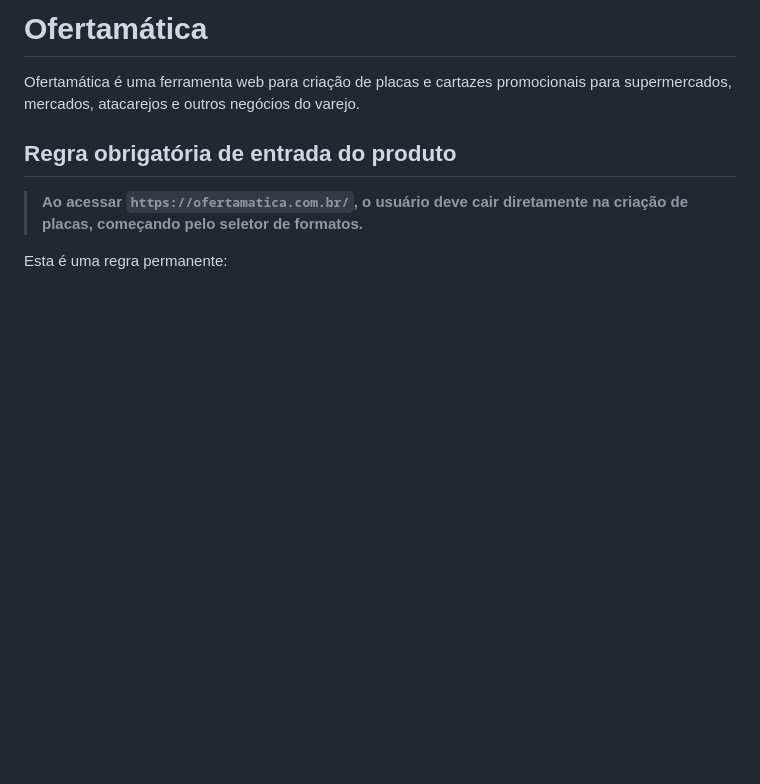
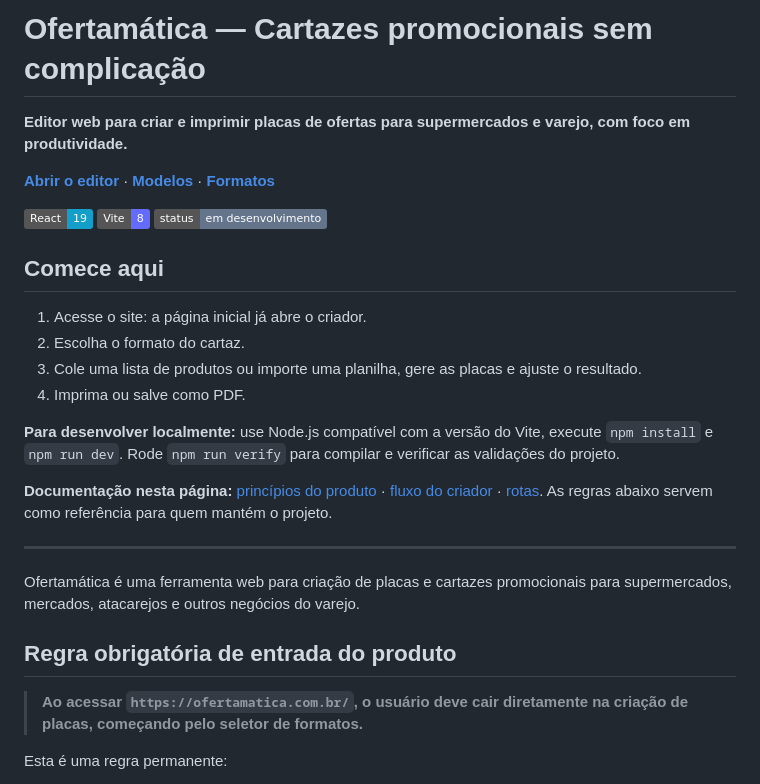
Before and after one commit to HelioConde/ofertamatica, a Markdown page: README.md, the part around the change. Drawn GitHub-style; badges without logos; blank space fills up the shorter version.

Commit message:
docs: destacar apresentação, acesso rápido e status real

```diff
--- a/README.md
+++ b/README.md
@@ -1,4 +1,23 @@
-# Ofertamática
+# Ofertamática — Cartazes promocionais sem complicação
+
+**Editor web para criar e imprimir placas de ofertas para supermercados e varejo, com foco em produtividade.**
+
+[**Abrir o editor**](https://ofertamatica.com.br/) · [**Modelos**](https://ofertamatica.com.br/modelos/) · [**Formatos**](https://ofertamatica.com.br/formatos/)
+
+![React](https://img.shields.io/badge/React-19-149ECA?logo=react&logoColor=white) ![Vite](https://img.shields.io/badge/Vite-8-646CFF?logo=vite&logoColor=white) ![Status](https://img.shields.io/badge/status-em%20desenvolvimento-64748b)
+
+## Comece aqui
+
+1. Acesse o site: a página inicial já abre o criador.
+2. Escolha o formato do cartaz.
+3. Cole uma lista de produtos ou importe uma planilha, gere as placas e ajuste o resultado.
+4. Imprima ou salve como PDF.
+
+**Para desenvolver localmente:** use Node.js compatível com a versão do Vite, execute `npm install` e `npm run dev`. Rode `npm run verify` para compilar e verificar as validações do projeto.
+
+**Documentação nesta página:** [princípios do produto](#regra-obrigatória-de-entrada-do-produto) · [fluxo do criador](#criador) · [rotas](#rotas-principais). As regras abaixo servem como referência para quem mantém o projeto.
+
+---
 
 Ofertamática é uma ferramenta web para criação de placas e cartazes promocionais para supermercados, mercados, atacarejos e outros negócios do varejo.
 
```
